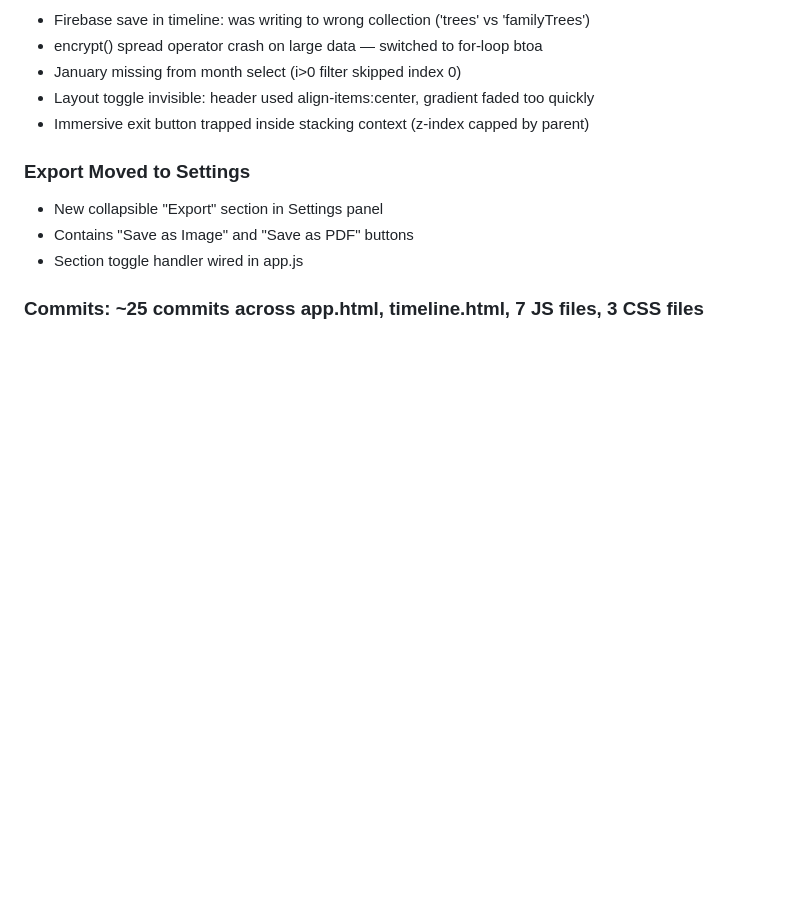
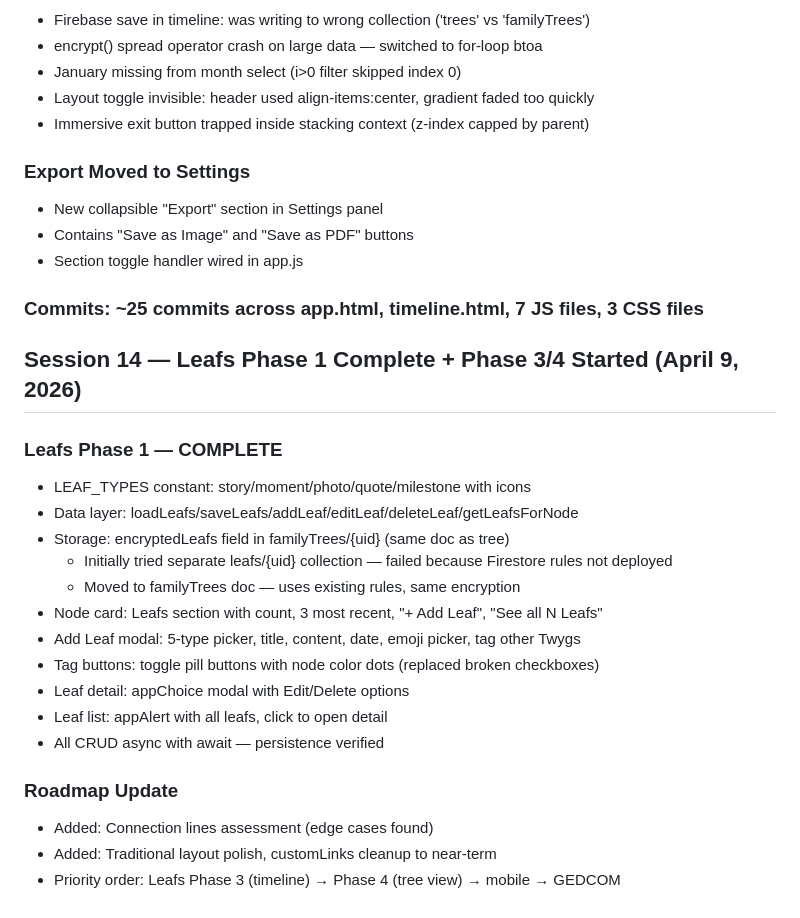
Before and after one commit to mrheathjones/twygie, a Markdown page: journal.md, the part around the change. GitHub-like rendering; blank space fills up the shorter version.

Commit message:
Update plan/journal/memory: Leafs Phase 1 complete, Phase 3 starting

```diff
--- a/journal.md
+++ b/journal.md
@@ -606,3 +606,23 @@ Built as a separate HTML page (timeline.html) with:
 - Section toggle handler wired in app.js
 
 ### Commits: ~25 commits across app.html, timeline.html, 7 JS files, 3 CSS files
+
+## Session 14 — Leafs Phase 1 Complete + Phase 3/4 Started (April 9, 2026)
+
+### Leafs Phase 1 — COMPLETE
+- LEAF_TYPES constant: story/moment/photo/quote/milestone with icons
+- Data layer: loadLeafs/saveLeafs/addLeaf/editLeaf/deleteLeaf/getLeafsForNode
+- Storage: encryptedLeafs field in familyTrees/{uid} (same doc as tree)
+  - Initially tried separate leafs/{uid} collection — failed because Firestore rules not deployed
+  - Moved to familyTrees doc — uses existing rules, same encryption
+- Node card: Leafs section with count, 3 most recent, "+ Add Leaf", "See all N Leafs"
+- Add Leaf modal: 5-type picker, title, content, date, emoji picker, tag other Twygs
+- Tag buttons: toggle pill buttons with node color dots (replaced broken checkboxes)
+- Leaf detail: appChoice modal with Edit/Delete options
+- Leaf list: appAlert with all leafs, click to open detail
+- All CRUD async with await — persistence verified
+
+### Roadmap Update
+- Added: Connection lines assessment (edge cases found)
+- Added: Traditional layout polish, customLinks cleanup to near-term
+- Priority order: Leafs Phase 3 (timeline) → Phase 4 (tree view) → mobile → GEDCOM
```
Also changed, not shown: memory.md (+22 -0 lines), plan.md (+5 -2 lines).
